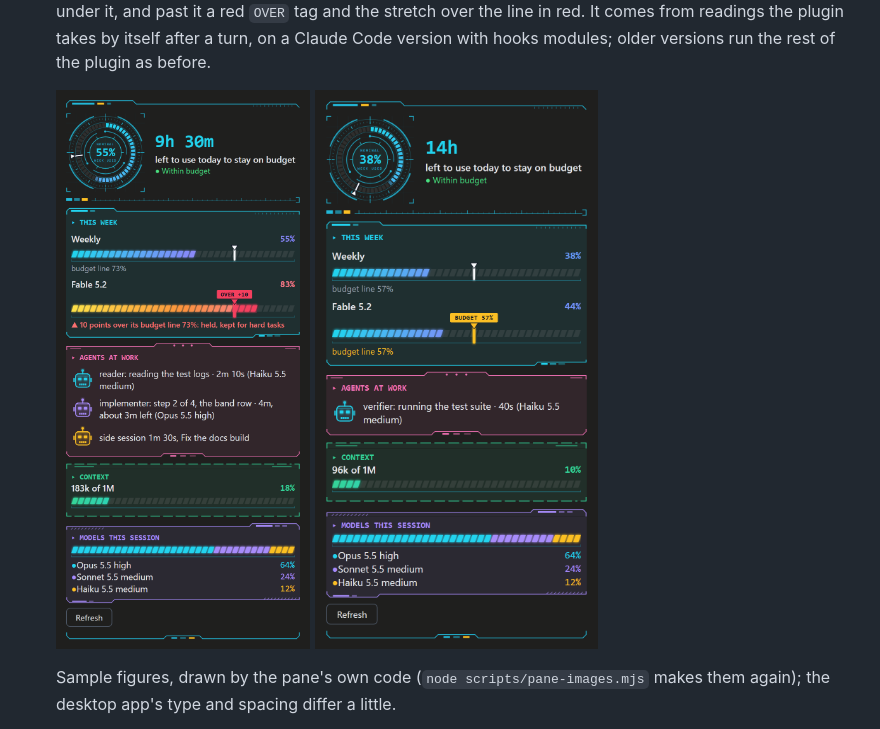
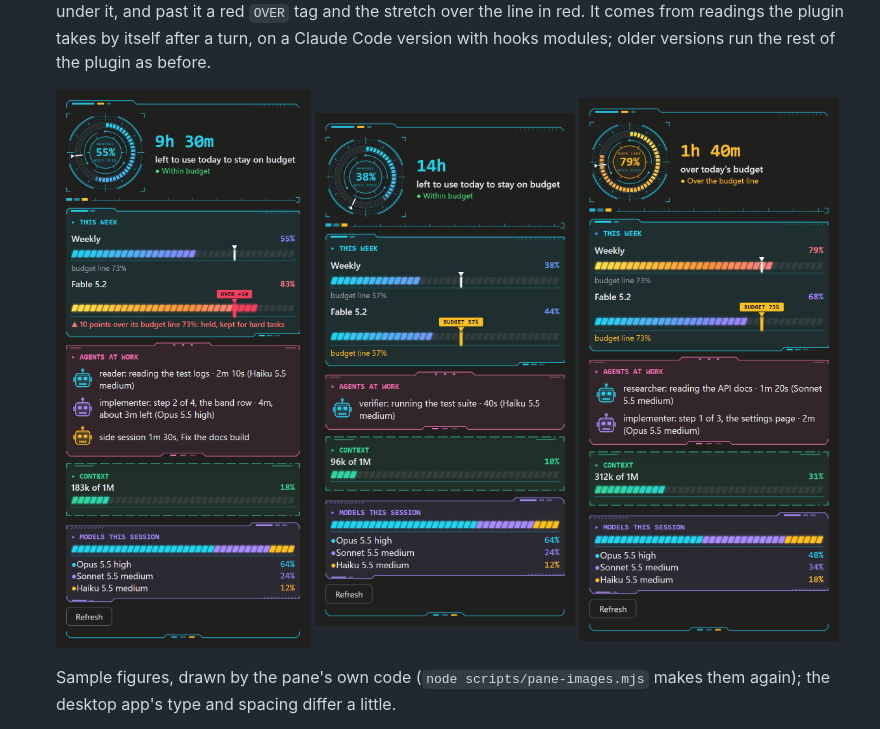
Before and after one commit to Zebetite/claude-pacing, a Markdown page: README.md, the part around the change. Rendered like a GitHub page; pictures changed too: docs/images/pane-week-over.png (added).

```diff
--- a/README.md
+++ b/README.md
@@ -62,8 +62,9 @@ has the details, its [GUIDE](pacing/skills/pacing/GUIDE.md) the rules.
   the plugin as before.
 
   <p>
-  <img src="docs/images/pane-agents.png" width="380" alt="The pacing pane with sample figures: the week at 55% with 9h 30m left today, Fable 5.2 at 83% and 10 points over its budget line, three agents at work, the context at 18% and the models this session">
-  <img src="docs/images/pane-within.png" width="380" alt="The pacing pane with sample figures: the week at 38% with 14h left today, Fable 5.2 at 44% under its budget line of 57%, one agent at work">
+  <img src="docs/images/pane-agents.png" width="260" alt="The pacing pane with sample figures: the week at 55% with 9h 30m left today, Fable 5.2 at 83% and 10 points over its budget line, three agents at work, the context at 18% and the models this session">
+  <img src="docs/images/pane-within.png" width="260" alt="The pacing pane with sample figures: the week at 38% with 14h left today, Fable 5.2 at 44% under its budget line of 57%, one agent at work">
+  <img src="docs/images/pane-week-over.png" width="260" alt="The pacing pane with the week over its budget line: the week at 79% against a line of 73%, 1h 40m over today's budget, Fable 5.2 at 68% under its line, two agents at work">
   </p>
 
   Sample figures, drawn by the pane's own code (`node scripts/pane-images.mjs`
```
Also changed, not shown: pacing/README.md (+12 -0 lines), 1 other file.
